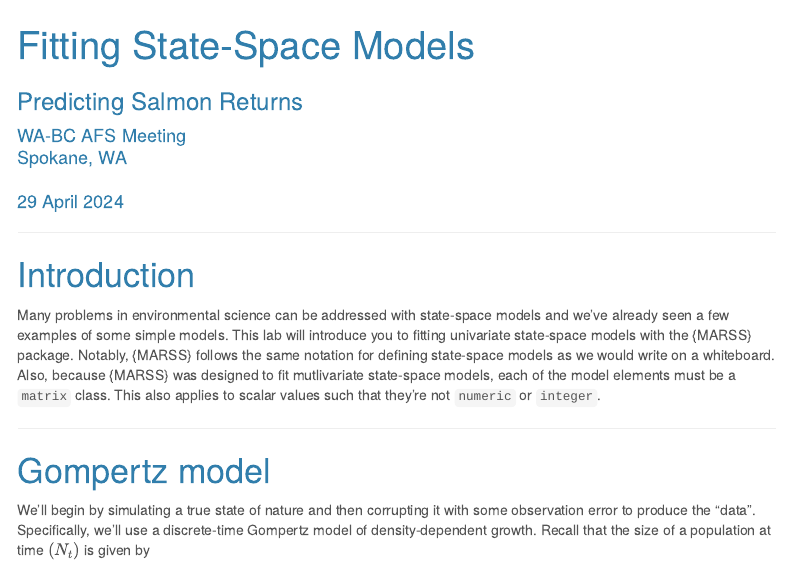
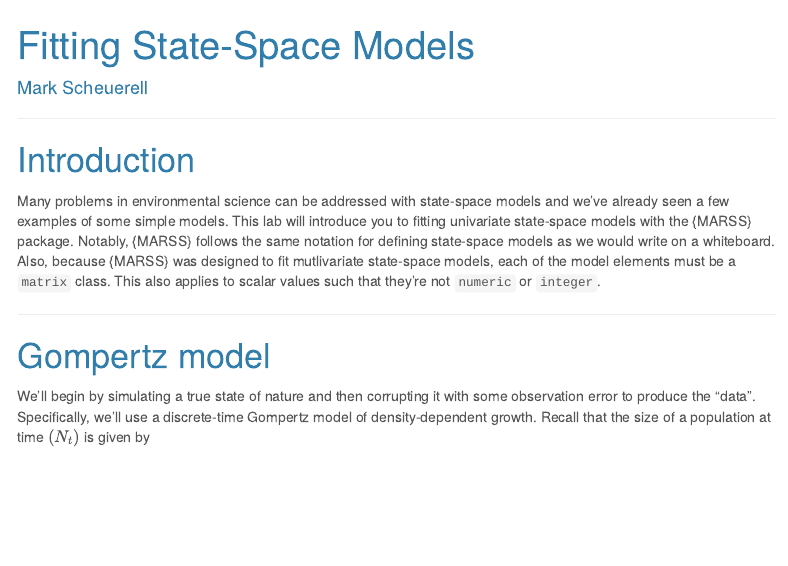
Before and after one commit to salmon-forecasting/workshop-2024, an R Markdown document (materials/fitting_ssm.Rmd): the page in a window 1100 px wide, from its top. The pictures show the output file materials/fitting_ssm.html that the author committed with the source, opened offline; menus at the side of the page are left out.

Commit message:
updated SSM fitting

```diff
--- a/materials/fitting_ssm.Rmd
+++ b/materials/fitting_ssm.Rmd
@@ -1,9 +1,6 @@
 ---
 title: "Fitting State-Space Models"
-subtitle: "Predicting Salmon Returns"
-author:
-#  - "Mark Scheuerell"
-  - "WA-BC AFS Meeting<br>Spokane, WA<br><br>29 April 2024"
+author: "Mark Scheuerell"
 output:
   html_document:
     theme: cerulean
```
Also changed, not shown: materials/fitting_ssm.html.
